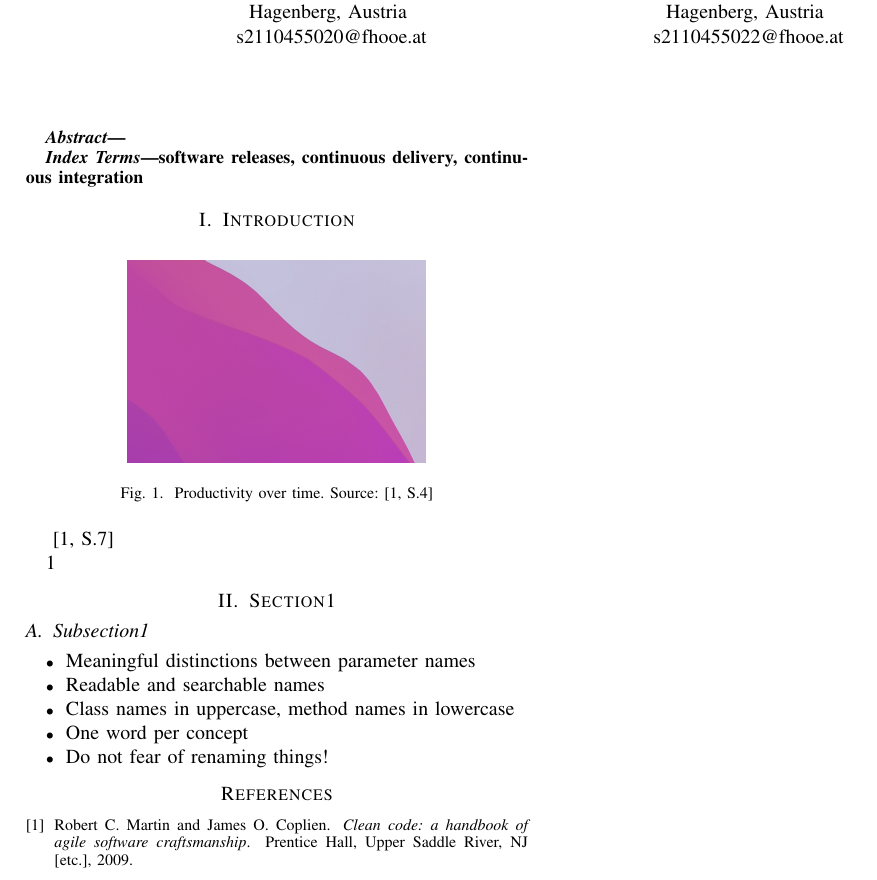
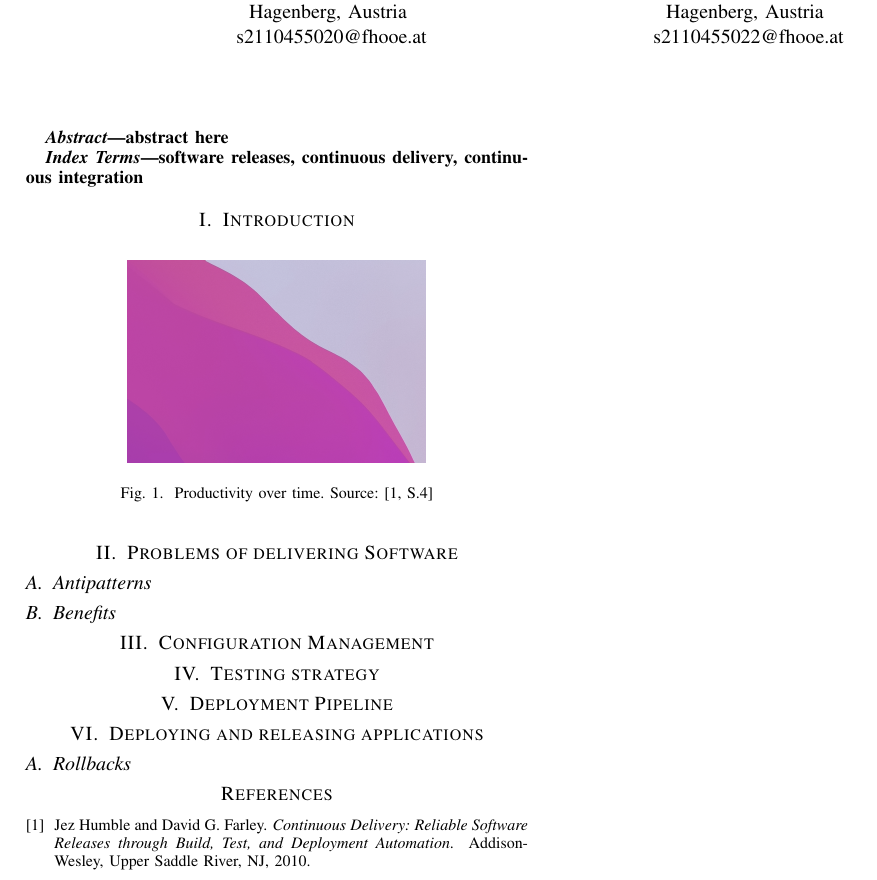
Before and after one commit to FunMan88/cicd_project, a LaTeX paper (Latex/main.tex, which reads Latex/refs.bib): part of the page, cut so that both start at the same text. Compiled offline with pdfLaTeX; a missing font is replaced by an installed copy or a similar font; a LaTeX package or settings file that is missing is left out.

Commit message:
add section to latex file which we should cover in our final paper

```diff
--- a/Latex/main.tex
+++ b/Latex/main.tex
@@ -31,7 +31,7 @@ s2110455022@fhooe.at}
 \maketitle
 
 \begin{abstract}
-
+abstract here
 \end{abstract}
 
 \begin{IEEEkeywords}
@@ -44,28 +44,25 @@ software releases, continuous delivery, continuous integration
 \begin{figure}[!ht]
     \centering
     \includegraphics[scale=0.5]{images/1.png}
-    \caption{Productivity over time. Source: \cite[S.4]{martin2009clean}}
+    \caption{Productivity over time. Source: \cite[S.4]{HumbleFarley10}}
     \label{fig:productivity}
 \end{figure}
 
-% cite
-\cite[S.7]{martin2009clean}
+\section{Problems of delivering Software}
 
-% reference
-\ref{fig:productivity}
+\subsection{Antipatterns}
 
-\section{Section1}
+\subsection{Benefits}
 
-\subsection{Subsection1}
+\section{Configuration Management}
 
-% list
-\begin{itemize}
-    \item Meaningful distinctions between parameter names
-    \item Readable and searchable names
-    \item Class names in uppercase, method names in lowercase
-    \item One word per concept
-    \item Do not fear of renaming things!
-\end{itemize}
+\section{Testing strategy}
+
+\section{Deployment Pipeline}
+
+\section{Deploying and releasing applications}
+
+\subsection{Rollbacks}
 
 \bibliography{refs}
 \bibliographystyle{plain}
--- a/Latex/refs.bib
+++ b/Latex/refs.bib
@@ -1,4 +0,0 @@
-@book{martin2009clean,
-  added-at = {2013-01-23T11:51:24.000+0100},
-  address = {Upper Saddle River, NJ [etc.]},
-  author = {Martin, Robert C. and Coplien, James O.},
@@ -11,6 +0,0 @@
-  publisher = {Prentice Hall},
-  refid = {804295588},
-  timestamp = {2013-01-23T11:51:24.000+0100},
-  title = {Clean code: a handbook of agile software craftsmanship},
-  url = {https://www.amazon.de/gp/product/0132350882/ref=oh_details_o00_s00_i00},
-  year = 2009
@@ -16,0 +4 @@
+  author = {Humble, Jez and Farley, David G.},
@@ -17 +14,5 @@
+  title = {Continuous Delivery: Reliable Software Releases through Build, Test, and Deployment Automation},
+  url = {http://my.safaribooksonline.com/9780321601919},
+  username = {flint63},
+  year = 2010
 }
```
Also changed, not shown: Latex/main.bbl, Latex/main.pdf, Latex/refs.bib (18 more changed lines), 6 other files.
